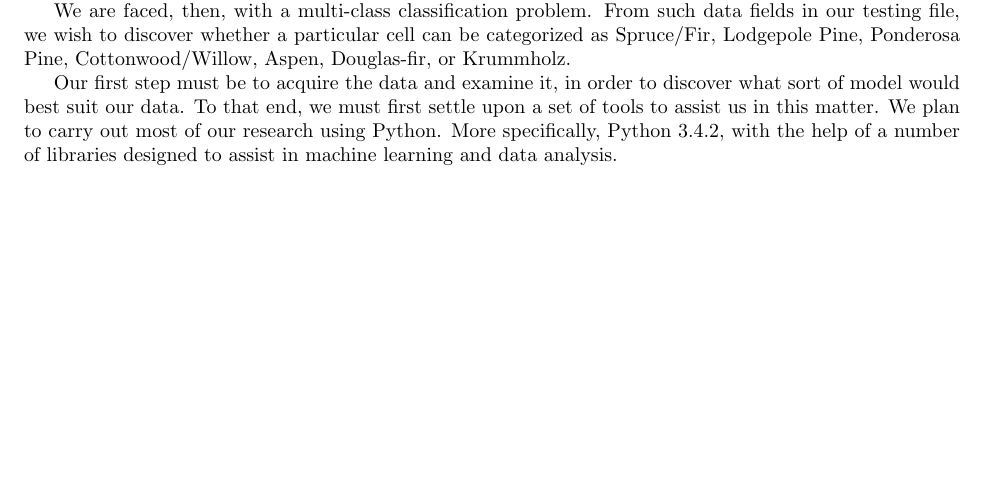
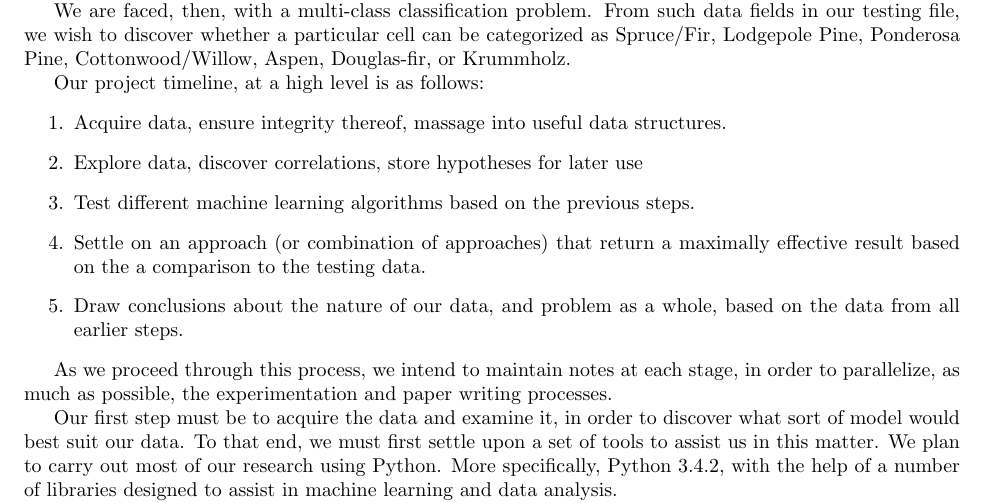
Before and after one commit to pemj/cis572, a LaTeX document (proposal/mckay_walinsky_proposal.tex): part of the page, cut so that both start at the same text, the shorter picture padded with empty space. Compiled offline with pdfLaTeX.

Commit message:
General form more complete, but formatting needs work, and content requires expansion/editing

```diff
--- a/proposal/mckay_walinsky_proposal.tex
+++ b/proposal/mckay_walinsky_proposal.tex
@@ -37,6 +37,26 @@ Cottonwood/Willow,
 Aspen,
 Douglas-fir, or
 Krummholz.
+
+Our project timeline, at a high level is as follows:
+\begin{enumerate}
+\item Acquire data, ensure integrity thereof, massage into useful data
+structures.
+\item Explore data, discover correlations, store hypotheses for later
+  use
+\item Test different machine learning algorithms based on the previous
+  steps.
+\item Settle on an approach (or combination of approaches) that return
+  a maximally effective result based on the a comparison to the testing
+  data.
+\item Draw conclusions about the nature of our data, and problem as a
+  whole, based on the data from all earlier steps.
+\end{enumerate}
+
+As we proceed through this process, we intend to maintain notes at each
+stage, in order to parallelize, as much as possible, the experimentation
+and paper writing processes.
+
 
 
 Our first step must be to acquire the data and examine it, in order to
```
Also changed, not shown: proposal/mckay_walinsky_proposal.pdf.
